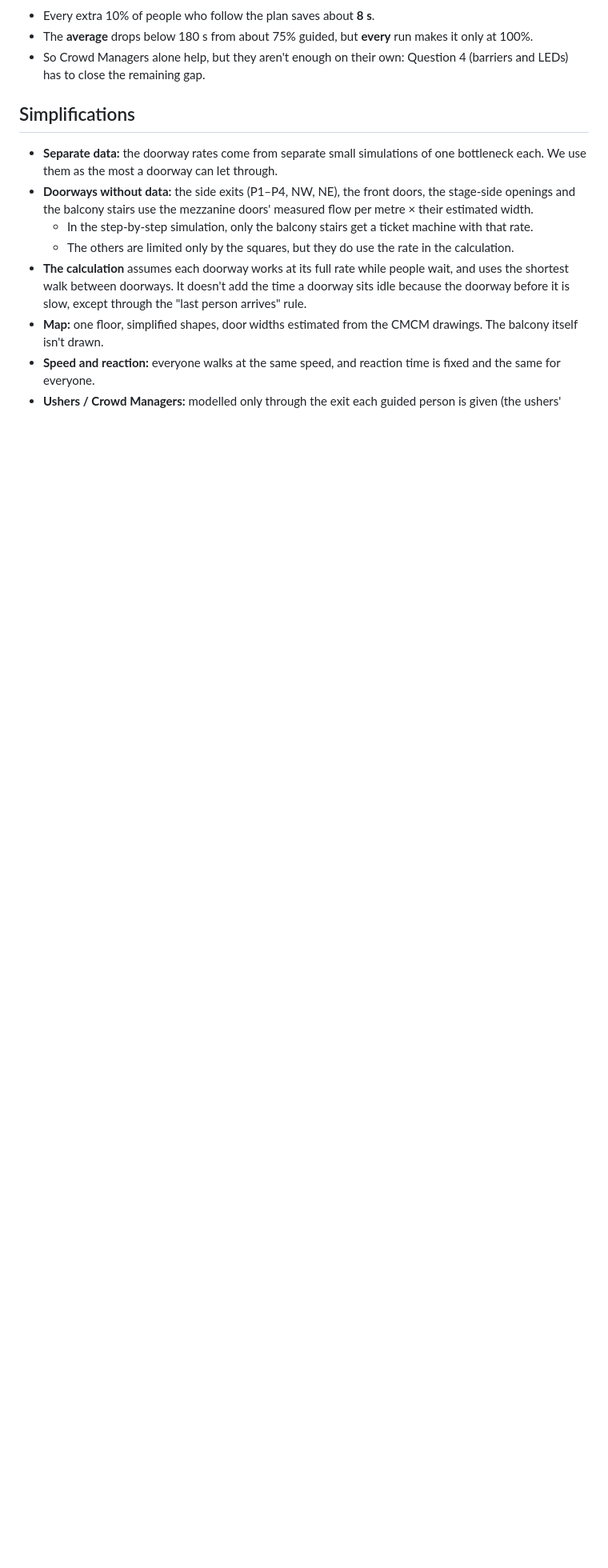
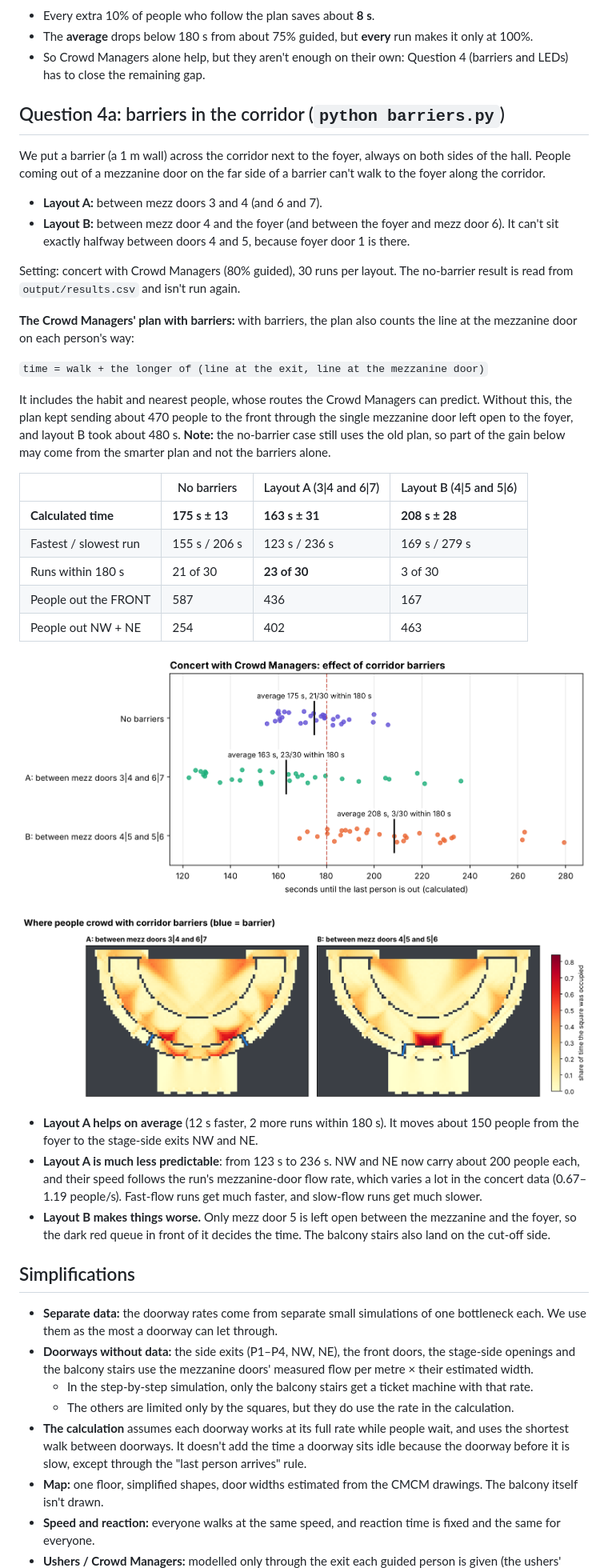
Before and after one commit to aipstotra-ui/Aproject, a Markdown page: README.md, the part around one of its changes. Shown at 80% size. Rendered like a GitHub page; pictures changed too: output/barrier_heatmaps.png (added), output/barriers.png (added); blank space fills up the shorter version.

```diff
--- a/README.md
+++ b/README.md
@@ -277,6 +278,40 @@ The share of people who follow Crowd Managers is a guess, so we ran the concert
 - The **average** drops below 180 s from about 75% guided, but **every** run makes it only at 100%.
 - So Crowd Managers alone help, but they aren't enough on their own: Question 4 (barriers and LEDs) has to close the remaining gap.
 
+## Question 4a: barriers in the corridor (`python barriers.py`)
+
+We put a barrier (a 1 m wall) across the corridor next to the foyer, always on both sides of the hall.
+People coming out of a mezzanine door on the far side of a barrier can't walk to the foyer along the corridor.
+
+- **Layout A:** between mezz doors 3 and 4 (and 6 and 7).
+- **Layout B:** between mezz door 4 and the foyer (and between the foyer and mezz door 6). It can't sit exactly halfway between doors 4 and 5, because foyer door 1 is there.
+
+Setting: concert with Crowd Managers (80% guided), 30 runs per layout. The no-barrier result is read from `output/results.csv` and isn't run again.
+
+**The Crowd Managers' plan with barriers:** with barriers, the plan also counts the line at the mezzanine door on each person's way:
+
+`time = walk + the longer of (line at the exit, line at the mezzanine door)`
+
+It includes the habit and nearest people, whose routes the Crowd Managers can predict.
+Without this, the plan kept sending about 470 people to the front through the single mezzanine door left open to the foyer, and layout B took about 480 s.
+**Note:** the no-barrier case still uses the old plan, so part of the gain below may come from the smarter plan and not the barriers alone.
+
+| | No barriers | Layout A (3\|4 and 6\|7) | Layout B (4\|5 and 5\|6) |
+|---|---|---|---|
+| **Calculated time** | **175 s ± 13** | **163 s ± 31** | **208 s ± 28** |
+| Fastest / slowest run | 155 s / 206 s | 123 s / 236 s | 169 s / 279 s |
+| Runs within 180 s | 21 of 30 | **23 of 30** | 3 of 30 |
+| People out the FRONT | 587 | 436 | 167 |
+| People out NW + NE | 254 | 402 | 463 |
+
+![barriers](output/barriers.png)
+
+![barrier heat maps](output/barrier_heatmaps.png)
+
+- **Layout A helps on average** (12 s faster, 2 more runs within 180 s). It moves about 150 people from the foyer to the stage-side exits NW and NE.
+- **Layout A is much less predictable**: from 123 s to 236 s. NW and NE now carry about 200 people each, and their speed follows the run's mezzanine-door flow rate, which varies a lot in the concert data (0.67–1.19 people/s). Fast-flow runs get much faster, and slow-flow runs get much slower.
+- **Layout B makes things worse.** Only mezz door 5 is left open between the mezzanine and the foyer, so the dark red queue in front of it decides the time. The balcony stairs also land on the cut-off side.
+
 ## Simplifications
 
 - **Separate data:** the doorway rates come from separate small simulations of one bottleneck each. We use them as the most a doorway can let through.
```
Also changed, not shown: other parts of README.md (+1 -0 lines), 3 other files.
